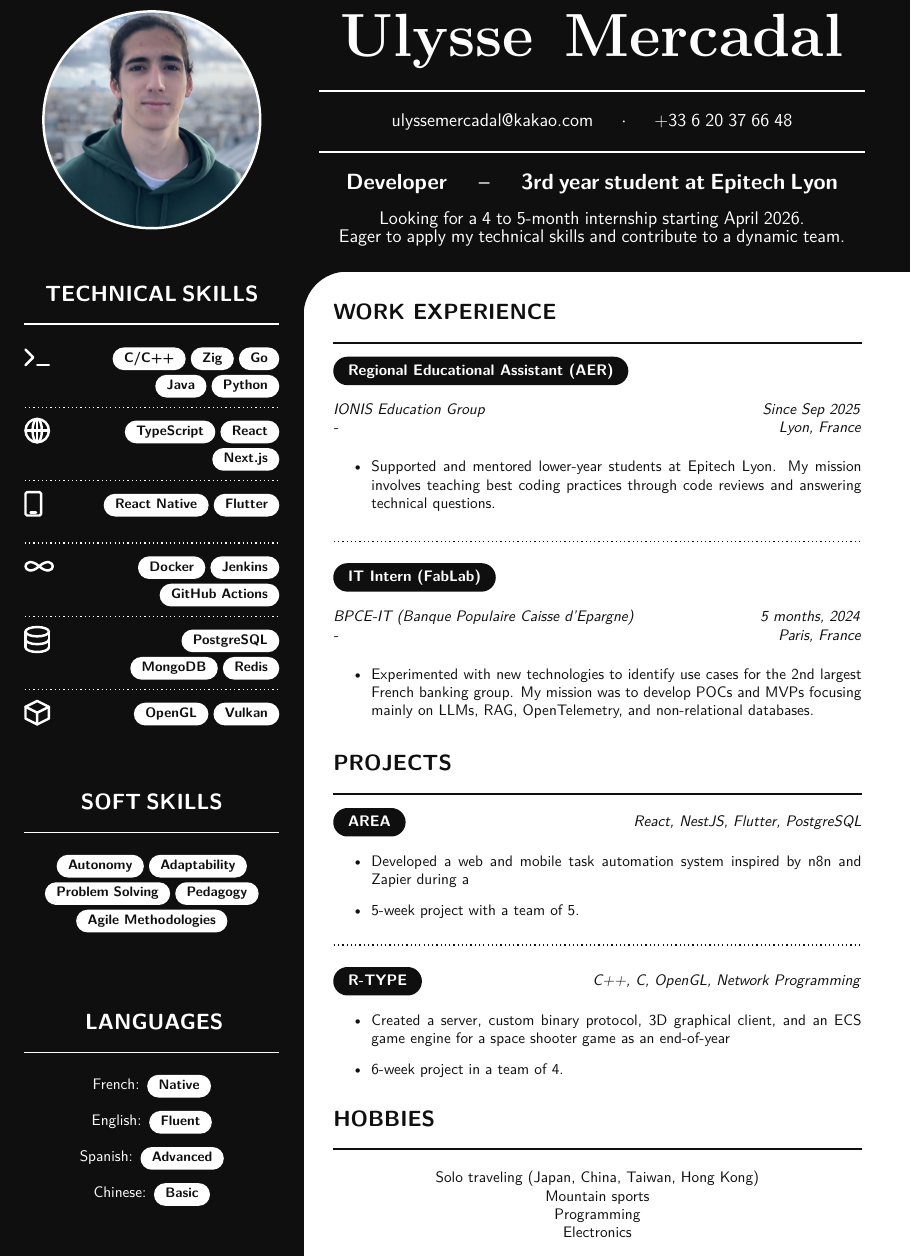
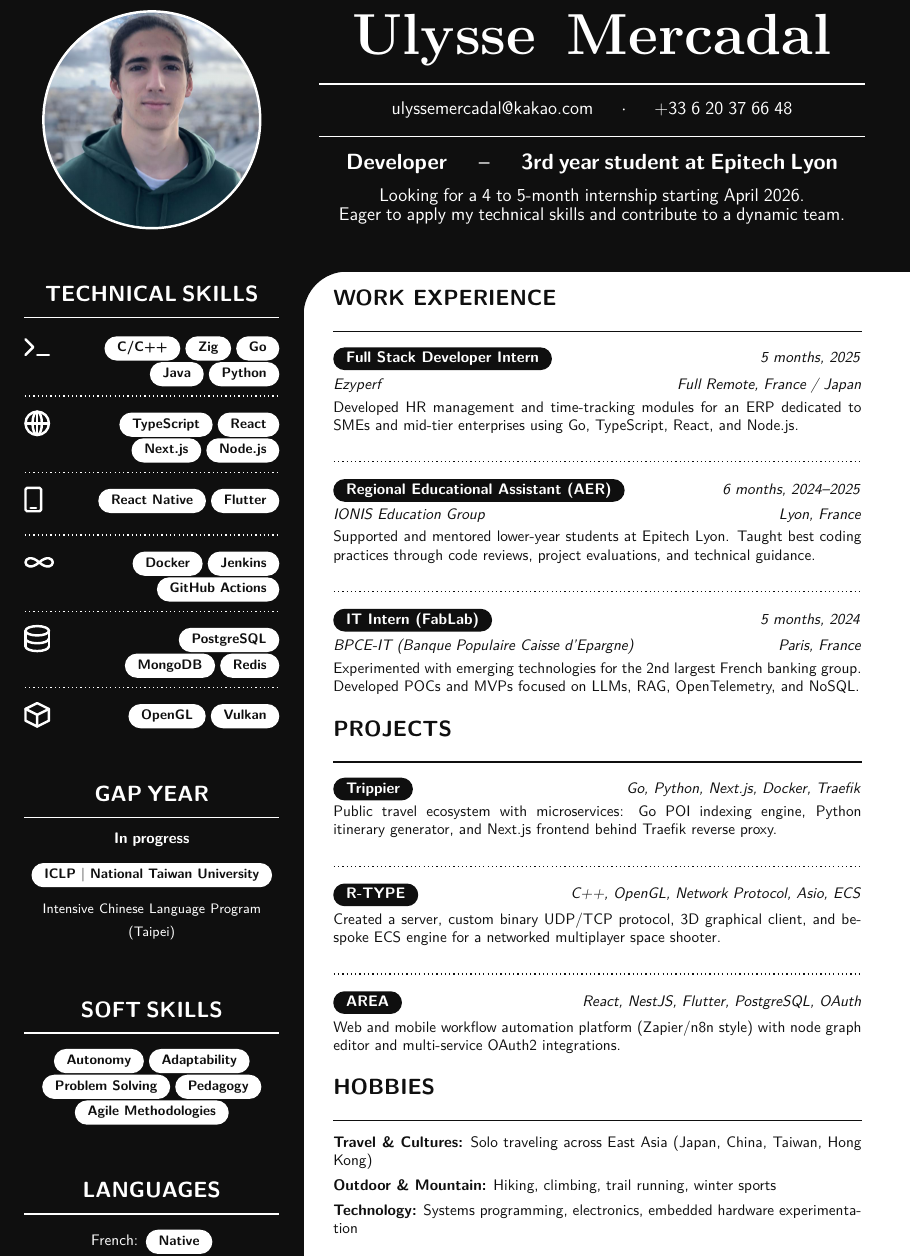
Before and after one commit to ulysse-mercadal/ulysse-mercadal, a LaTeX CV (resume/resume.tex): part of the page, cut so that both start at the same text. Compiled offline with pdfLaTeX.

Commit message:
style: fill entire page height, expand hobbies, add gap year ICLP and Ezyperf

```diff
--- a/resume/resume.tex
+++ b/resume/resume.tex
@@ -10,11 +10,11 @@
 
 \newcommand{\chip}[1]{%
     \tikz[baseline]
-    \node[anchor=base, draw=none, fill=white, rounded rectangle, inner ysep=3pt, inner xsep=6pt, text height=1.5ex, text depth=0.5ex, text=discordblack, font=\small\sffamily\bfseries] {#1};%
+    \node[anchor=base, draw=none, fill=white, rounded rectangle, inner ysep=3.5pt, inner xsep=7pt, text height=1.5ex, text depth=0.5ex, text=discordblack, font=\small\sffamily\bfseries] {#1};%
 }
 \newcommand{\blackchip}[1]{%
     \tikz[baseline]
-    \node[anchor=base, draw=none, fill=discordblack, rounded rectangle, inner ysep=4pt, inner xsep=8pt, text height=1.8ex, text depth=0.6ex, text=white, font=\normalsize\sffamily\bfseries] {#1};%
+    \node[anchor=base, draw=none, fill=discordblack, rounded rectangle, inner ysep=3pt, inner xsep=7pt, text height=1.6ex, text depth=0.4ex, text=white, font=\normalsize\sffamily\bfseries] {#1};%
 }
 
 % --- Lucide-style Icons using TikZ ---
@@ -104,38 +112,40 @@
         };
     }]
         at ([xshift=0.16666\paperwidth, yshift=-0.16666\paperwidth]current page.north west)
-                {};    % Main Content (Name, Bio, Contact) - Centered in the right 2/3 of the top bar
+        {};
+
+    % Main Content (Name, Bio, Contact) - Centered in the right 2/3 of the top bar
     \node[anchor=north, text width=0.6\paperwidth, align=center, inner sep=0pt]
         at ([xshift=0.65\paperwidth, yshift=-0.05\paperwidth]current page.north west)
     {
         \color{white} \sffamily
-        {\fontsize{40}{45}\selectfont \rmfamily \textbf{Ulysse \ \ \ \ \  Mercadal}}\\[0.5cm]
-        \hrule width \hsize height 1pt \vspace{0.5cm}
-        {\large ulyssemercadal@kakao.com \hspace{1em} $\cdot$ \hspace{1em} +33 6 20 37 66 48}\\[0.5cm]
-        \hrule width \hsize height 1pt \vspace{0.5cm}
-        {\Large \textbf{Developer} \hspace{1em} -- \hspace{1em} \textbf{3rd year student at Epitech Lyon}}\\[0.3cm]
+        {\fontsize{38}{43}\selectfont \rmfamily \textbf{Ulysse \ \ \ \ \  Mercadal}}\\[0.4cm]
+        \hrule width \hsize height 1pt \vspace{0.4cm}
+        {\large ulyssemercadal@kakao.com \hspace{1em} $\cdot$ \hspace{1em} +33 6 20 37 66 48}\\[0.4cm]
+        \hrule width \hsize height 1pt \vspace{0.4cm}
+        {\Large \textbf{Developer} \hspace{1em} -- \hspace{1em} \textbf{3rd year student at Epitech Lyon}}\\[0.25cm]
         {\large Looking for a 4 to 5-month internship starting April 2026.\\
          Eager to apply my technical skills and contribute to a dynamic team.}
     };
 
-    % Sidebar Content (Skills, Languages, Hobbies)
+    % Sidebar Content (Skills, Gap Year, Soft Skills, Languages)
     \node[anchor=north, text width=0.28\paperwidth, align=center]
         at ([xshift=0.16666\paperwidth, yshift=-0.34\paperwidth]current page.north west)
     {
         \color{white} \sffamily
 
         % Technical Skills
-        {\Large \textbf{TECHNICAL SKILLS}}\\[0.5cm]
-        \hrule width \linewidth height 1pt \vspace{15pt}
+        {\Large \textbf{TECHNICAL SKILLS}}\\[0.35cm]
+        \hrule width \linewidth height 1pt \vspace{12pt}
 
         \raggedright
-        \linespread{1.5}\selectfont
+        \linespread{1.3}\selectfont
 
         % Low Level
         \skillRow{\iconTerminal}{\chip{C/C++} \chip{Zig} \chip{Go} \chip{Java} \chip{Python}}
 
         % Web App
-        \skillRow{\iconWeb}{\chip{TypeScript} \chip{React} \chip{Next.js}}
+        \skillRow{\iconWeb}{\chip{TypeScript} \chip{React} \chip{Next.js} \chip{Node.js}}
 
         % Mobile
         \skillRow{\iconMobile}{\chip{React Native} \chip{Flutter}}
@@ -149,86 +159,84 @@
         % 3D Graphics
         \iconCube \hfill \begin{minipage}[t]{0.2\paperwidth}\raggedleft \chip{OpenGL} \chip{Vulkan}\end{minipage}
 
-        \vspace{1.5cm}
+        \vspace{1.3cm}
         \centering
 
+        % Gap Year
+        {\Large \textbf{GAP YEAR}}\\[0.35cm]
+        \hrule width \linewidth height 1pt \vspace{0.35cm}
+        \textbf{In progress}\\[0.25cm]
+        \chip{ICLP $|$ National Taiwan University}\\[0.25cm]
+        {\small Intensive Chinese Language Program (Taipei)}
+
+        \vspace{1.3cm}
+
         % Soft Skills
-        {\Large \textbf{SOFT SKILLS}}\\[0.5cm]
-        \hrule width \linewidth height 1pt \vspace{0.5cm}
+        {\Large \textbf{SOFT SKILLS}}\\[0.35cm]
+        \hrule width \linewidth height 1pt \vspace{0.35cm}
         \centering
-        \chip{Autonomy} \chip{Adaptability} \chip{Problem Solving} \chip{Pedagogy} \chip{Agile Methodologies} \\[0.8cm]
+        \chip{Autonomy} \chip{Adaptability} \chip{Problem Solving} \chip{Pedagogy} \chip{Agile Methodologies}
+
+        \vspace{1.3cm}
+
         % Languages
-        \vspace{1cm}
-        \
-        {\Large \textbf{LANGUAGES}}\\[0.5cm]
-        \hrule width \linewidth height 1pt \vspace{0.5cm}
-        French: \chip{Native}\\[0.2cm]
-        English: \chip{Fluent}\\[0.2cm]
-        Spanish: \chip{Advanced}\\[0.2cm]
-        Chinese: \chip{Basic}\\[0.8cm]
+        {\Large \textbf{LANGUAGES}}\\[0.35cm]
+        \hrule width \linewidth height 1pt \vspace{0.35cm}
+        French: \chip{Native}\\[0.3cm]
+        English: \chip{Fluent}\\[0.3cm]
+        Spanish: \chip{Advanced}\\[0.3cm]
+        Chinese: \chip{Learning / ICLP}\\[0.4cm]
     };
 
-    % Central White Area Content
+    % Central White Area Content (Work Experience, Projects, Hobbies)
     \node[anchor=north west, text width=0.58\paperwidth, align=justify]
-        at ([xshift=0.36\paperwidth, yshift=-0.36\paperwidth]current page.north west)
+        at ([xshift=0.36\paperwidth, yshift=-0.345\paperwidth]current page.north west)
     {
         \color{discordblack} \sffamily
 
         % Work Experience
-        {\Large \textbf{WORK EXPERIENCE}}\\[0.1cm]
-        \hrule width \linewidth height 1pt \vspace{0.3cm}
+        {\Large \textbf{WORK EXPERIENCE}}\\[0.15cm]
+        \hrule width \linewidth height 1pt \vspace{0.35cm}
 
-        \blackchip{Regional Educational Assistant (AER)} \\[0.4cm]
-        \textit{IONIS Education Group} \hfill \textit{Since Sep 2025}\\
-        \textit{-} \hfill \textit{Lyon, France}\\
+        \blackchip{Full Stack Developer Intern} \hfill \textit{5 months, 2025}\\[0.15cm]
+        \textit{Ezyperf} \hfill \textit{Full Remote, France / Japan}\\[0.1cm]
+        Developed HR management and time-tracking modules for an ERP dedicated to SMEs and mid-tier enterprises using Go, TypeScript, React, and Node.js.
+        \dottedSep
 
-        \vspace{-0.3cm}
-        \begin{itemize}
-            \item Supported and mentored lower-year students at Epitech Lyon. My mission involves teaching best coding practices through code reviews and answering technical questions.
-        \end{itemize}
-        \noindent\tikz\draw[dotted, discordblack, thick] (0,0) -- (\linewidth,0);
-        \vspace{1pt}
+        \blackchip{Regional Educational Assistant (AER)} \hfill \textit{6 months, 2024--2025}\\[0.15cm]
+        \textit{IONIS Education Group} \hfill \textit{Lyon, France}\\[0.1cm]
+        Supported and mentored lower-year students at Epitech Lyon. Taught best coding practices through code reviews, project evaluations, and technical guidance.
+        \dottedSep
 
-        \blackchip{IT Intern (FabLab)} \\[0.4cm]
-        \textit{BPCE-IT (Banque Populaire Caisse d'Epargne)} \hfill \textit{5 months, 2024}\\
-        \textit{-} \hfill \textit{Paris, France}\\
+        \blackchip{IT Intern (FabLab)} \hfill \textit{5 months, 2024}\\[0.15cm]
+        \textit{BPCE-IT (Banque Populaire Caisse d'Epargne)} \hfill \textit{Paris, France}\\[0.1cm]
+        Experimented with emerging technologies for the 2nd largest French banking group. Developed POCs and MVPs focused on LLMs, RAG, OpenTelemetry, and NoSQL.
 
-        \vspace{-0.3cm}
-        \begin{itemize}
-            \item Experimented with new technologies to identify use cases for the 2nd largest French banking group. My mission was to develop POCs and MVPs focusing mainly on LLMs, RAG, OpenTelemetry, and non-relational databases.
-        \end{itemize}
-        \vspace{0.5cm}
+        \vspace{0.6cm}
 
         % Projects
-        {\Large \textbf{PROJECTS}}\\[0.1cm]
-        \hrule width \linewidth height 1pt \vspace{0.3cm}
+        {\Large \textbf{PROJECTS}}\\[0.15cm]
+        \hrule width \linewidth height 1pt \vspace{0.35cm}
 
-        \blackchip{AREA} \hfill \textit{React, NestJS, Flutter, PostgreSQL}\\[0.1cm]
-        \vspace{-0.3cm}
-        \begin{itemize}
-            \item Developed a web and mobile task automation system inspired by n8n and Zapier during a \
-            \item 5-week project with a team of 5.
-        \end{itemize}
-        \noindent\tikz\draw[dotted, discordblack, thick] (0,0) -- (\linewidth,0);
-        \vspace{1pt}
+        \blackchip{Trippier} \hfill \textit{Go, Python, Next.js, Docker, Traefik}\\[0.12cm]
+        Public travel ecosystem with microservices: Go POI indexing engine, Python itinerary generator, and Next.js frontend behind Traefik reverse proxy.
+        \dottedSep
 
-        \blackchip{R-TYPE} \hfill \textit{C++, C, OpenGL, Network Programming}\\[0.1cm]
-        \vspace{-0.3cm}
-        \begin{itemize}
-            \item Created a server, custom binary protocol, 3D graphical client, and an ECS game engine for a space shooter game as an end-of-year
-            \item 6-week project in a team of 4.
-        \end{itemize}
-        \vspace{0.5cm}
+        \blackchip{R-TYPE} \hfill \textit{C++, OpenGL, Network Protocol, Asio, ECS}\\[0.12cm]
+        Created a server, custom binary UDP/TCP protocol, 3D graphical client, and bespoke ECS engine for a networked multiplayer space shooter.
+        \dottedSep
+
+        \blackchip{AREA} \hfill \textit{React, NestJS, Flutter, PostgreSQL, OAuth}\\[0.12cm]
+        Web and mobile workflow automation platform (Zapier/n8n style) with node graph editor and multi-service OAuth2 integrations.
+
+        \vspace{0.6cm}
 
         % Hobbies
-        {\Large \textbf{HOBBIES}}\\[0.1cm]
-        \center
-        \vspace{-0.3cm}
-        \hrule width \linewidth height 1pt \vspace{0.5cm}
-        Solo traveling (Japan, China, Taiwan, Hong Kong) \\
-        Mountain sports \\
-        Programming \\
-        Electronics \\
+        {\Large \textbf{HOBBIES}}\\[0.15cm]
+        \hrule width \linewidth height 1pt \vspace{0.35cm}
+        \textbf{Travel \& Cultures:} Solo traveling across East Asia (Japan, China, Taiwan, Hong Kong)\\[0.15cm]
+        \textbf{Outdoor \& Mountain:} Hiking, climbing, trail running, winter sports\\[0.15cm]
+        \textbf{Technology:} Systems programming, electronics, embedded hardware experimentation
     };
 \end{tikzpicture}
 \end{document}
```
Also changed, not shown: resume/resume.pdf, resume/resume.tex (12 more changed lines), 3 other files. Lines whose indentation alone changed are shown as unchanged.
